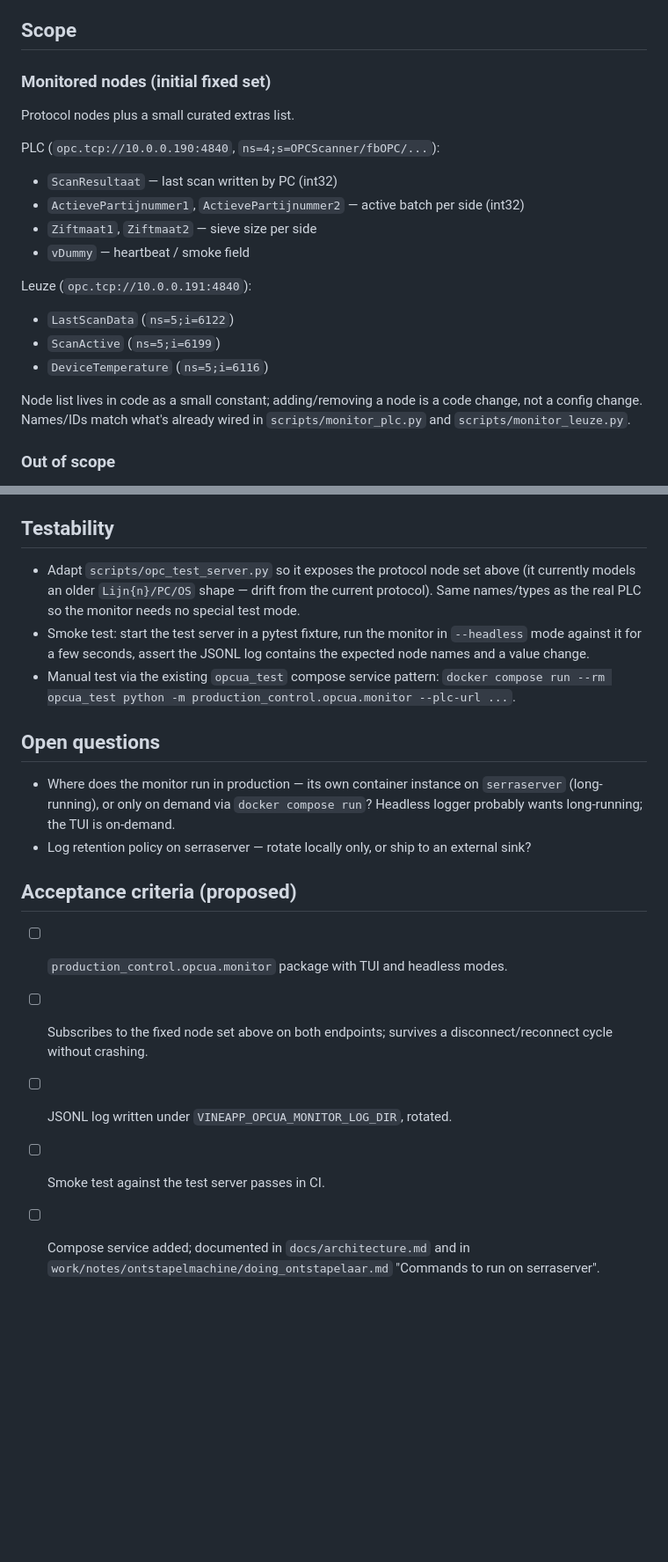
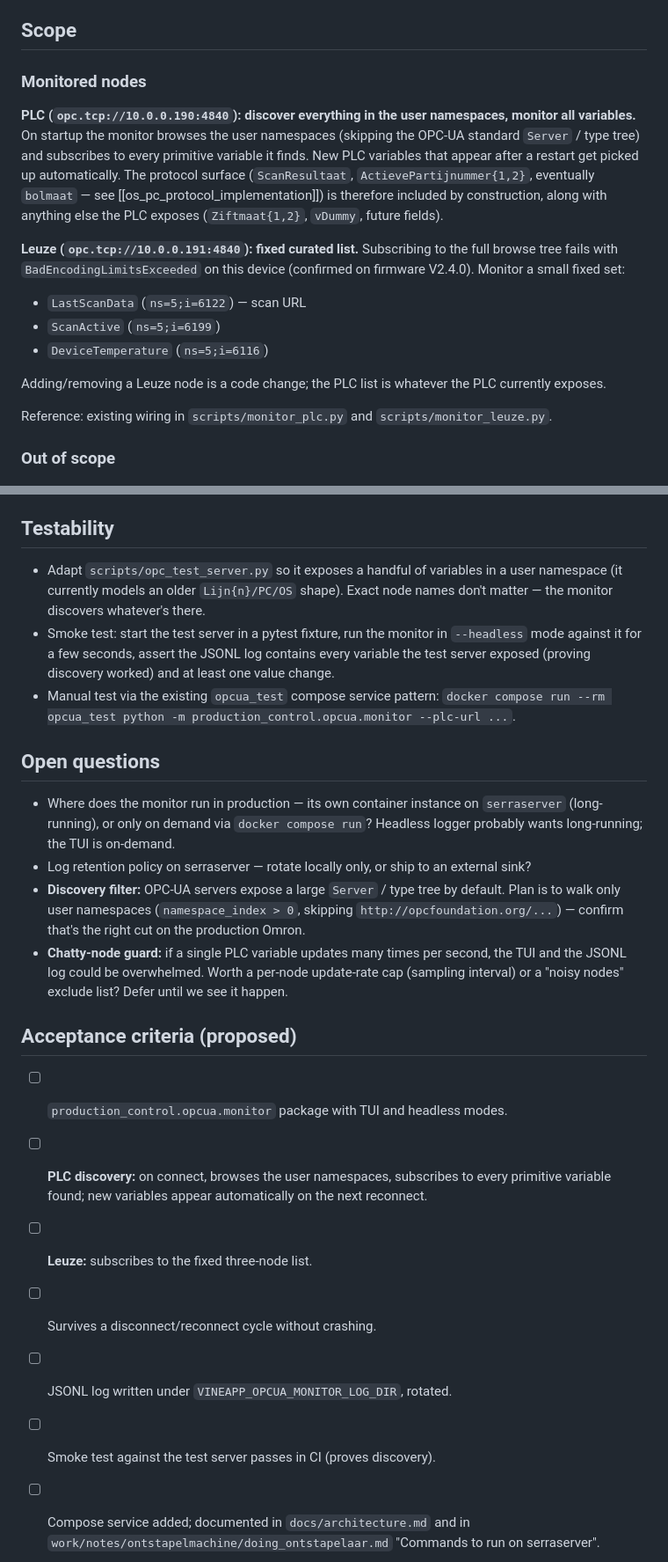
Before and after one commit to serraict/wetering-production-control, a Markdown page: work/notes/plc_monitoring_app.md, 2 parts joined by grey strips. Shown at 88% size. Drawn GitHub-style; blank space fills up the shorter version.

Commit message:
Update PLC monitor scope and fix protocol-note NodeIds
Monitor: discover and subscribe to all variables the PLC exposes in its
user namespaces, instead of a curated protocol-only list. Leuze stays on
a fixed three-node list because subscribing to its full browse tree
fails with BadEncodingLimitsExceeded. Open questions, testability, and
acceptance criteria updated accordingly.

Protocol note: use the full NodeIds
(ns=4;s=OPCScanner/fbOPC/ScanResultaat, …) that the production scripts
actually use, not the truncated form from the archived test plan.

Co-Authored-By: Claude Opus 4.7 (1M context) <noreply@anthropic.com>

```diff
--- a/work/notes/plc_monitoring_app.md
+++ b/work/notes/plc_monitoring_app.md
@@ -15,26 +15,31 @@ state.
 
 ## Scope
 
-### Monitored nodes (initial fixed set)
+### Monitored nodes
 
-Protocol nodes plus a small curated extras list.
+**PLC (`opc.tcp://10.0.0.190:4840`): discover everything in the user
+namespaces, monitor all variables.** On startup the monitor browses the user
+namespaces (skipping the OPC-UA standard `Server` / type tree) and subscribes
+to every primitive variable it finds. New PLC variables that appear after a
+restart get picked up automatically. The protocol surface (`ScanResultaat`,
+`ActievePartijnummer{1,2}`, eventually `bolmaat` — see
+[[os_pc_protocol_implementation]]) is therefore included by construction,
+along with anything else the PLC exposes (`Ziftmaat{1,2}`, `vDummy`, future
+fields).
 
-PLC (`opc.tcp://10.0.0.190:4840`, `ns=4;s=OPCScanner/fbOPC/...`):
+**Leuze (`opc.tcp://10.0.0.191:4840`): fixed curated list.** Subscribing to
+the full browse tree fails with `BadEncodingLimitsExceeded` on this device
+(confirmed on firmware V2.4.0). Monitor a small fixed set:
 
-- `ScanResultaat` — last scan written by PC (int32)
-- `ActievePartijnummer1`, `ActievePartijnummer2` — active batch per side (int32)
-- `Ziftmaat1`, `Ziftmaat2` — sieve size per side
-- `vDummy` — heartbeat / smoke field
-
-Leuze (`opc.tcp://10.0.0.191:4840`):
-
-- `LastScanData` (`ns=5;i=6122`)
+- `LastScanData` (`ns=5;i=6122`) — scan URL
 - `ScanActive` (`ns=5;i=6199`)
 - `DeviceTemperature` (`ns=5;i=6116`)
 
-Node list lives in code as a small constant; adding/removing a node is a code
-change, not a config change. Names/IDs match what's already wired in
-`scripts/monitor_plc.py` and `scripts/monitor_leuze.py`.
+Adding/removing a Leuze node is a code change; the PLC list is whatever the
+PLC currently exposes.
+
+Reference: existing wiring in `scripts/monitor_plc.py` and
+`scripts/monitor_leuze.py`.
 
 ### Out of scope
 
@@ -94,13 +99,13 @@ JSON lines, one record per datachange notification:
 
 ## Testability
 
-- Adapt `scripts/opc_test_server.py` so it exposes the protocol node set above
-  (it currently models an older `Lijn{n}/PC/OS` shape — drift from the current
-  protocol). Same names/types as the real PLC so the monitor needs no special
-  test mode.
+- Adapt `scripts/opc_test_server.py` so it exposes a handful of variables in
+  a user namespace (it currently models an older `Lijn{n}/PC/OS` shape).
+  Exact node names don't matter — the monitor discovers whatever's there.
 - Smoke test: start the test server in a pytest fixture, run the monitor in
-  `--headless` mode against it for a few seconds, assert the JSONL log contains
-  the expected node names and a value change.
+  `--headless` mode against it for a few seconds, assert the JSONL log
+  contains every variable the test server exposed (proving discovery worked)
+  and at least one value change.
 - Manual test via the existing `opcua_test` compose service pattern:
   `docker compose run --rm opcua_test python -m production_control.opcua.monitor --plc-url ...`.
 
@@ -111,14 +116,25 @@ JSON lines, one record per datachange notification:
   Headless logger probably wants long-running; the TUI is on-demand.
 - Log retention policy on serraserver — rotate locally only, or ship to an
   external sink?
+- **Discovery filter:** OPC-UA servers expose a large `Server` / type tree
+  by default. Plan is to walk only user namespaces (`namespace_index > 0`,
+  skipping `http://opcfoundation.org/...`) — confirm that's the right cut
+  on the production Omron.
+- **Chatty-node guard:** if a single PLC variable updates many times per
+  second, the TUI and the JSONL log could be overwhelmed. Worth a
+  per-node update-rate cap (sampling interval) or a "noisy nodes" exclude
+  list? Defer until we see it happen.
 
 ## Acceptance criteria (proposed)
 
 - [ ] `production_control.opcua.monitor` package with TUI and headless modes.
-- [ ] Subscribes to the fixed node set above on both endpoints; survives a
-      disconnect/reconnect cycle without crashing.
+- [ ] **PLC discovery:** on connect, browses the user namespaces, subscribes
+      to every primitive variable found; new variables appear automatically
+      on the next reconnect.
+- [ ] **Leuze:** subscribes to the fixed three-node list.
+- [ ] Survives a disconnect/reconnect cycle without crashing.
 - [ ] JSONL log written under `VINEAPP_OPCUA_MONITOR_LOG_DIR`, rotated.
-- [ ] Smoke test against the test server passes in CI.
+- [ ] Smoke test against the test server passes in CI (proves discovery).
 - [ ] Compose service added; documented in `docs/architecture.md` and in
       `work/notes/ontstapelmachine/doing_ontstapelaar.md` "Commands to run on
       serraserver".
```
Also changed, not shown: work/notes/os_pc_protocol_implementation.md (+3 -3 lines).
